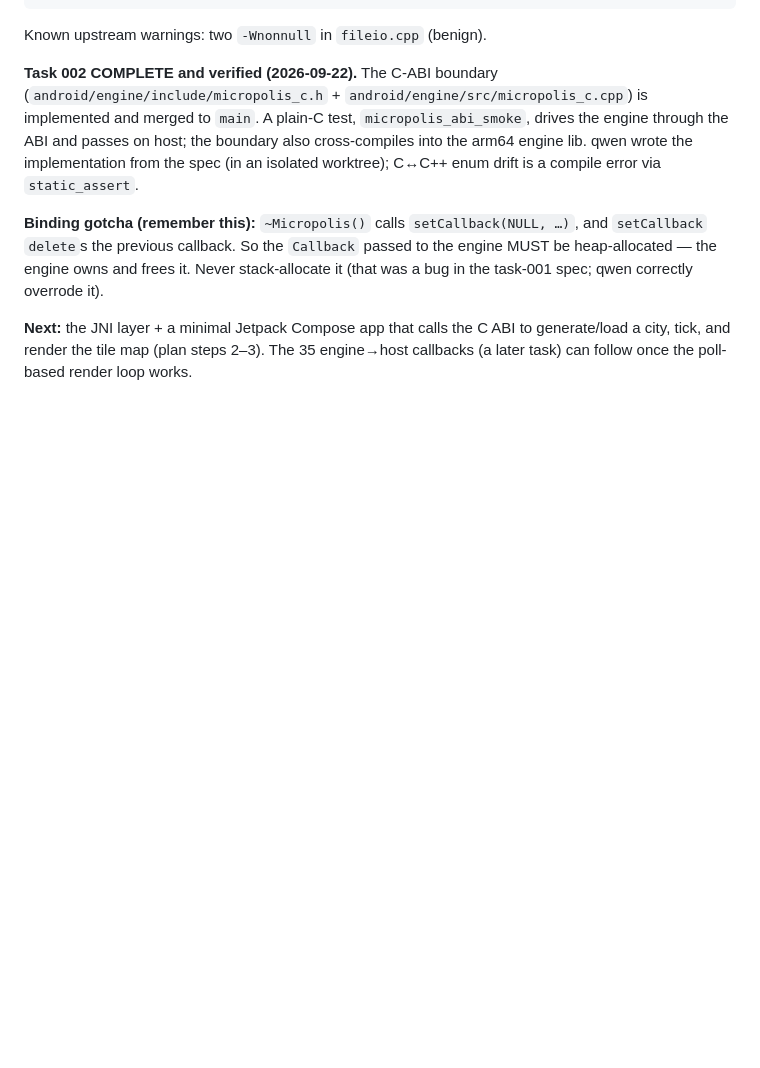
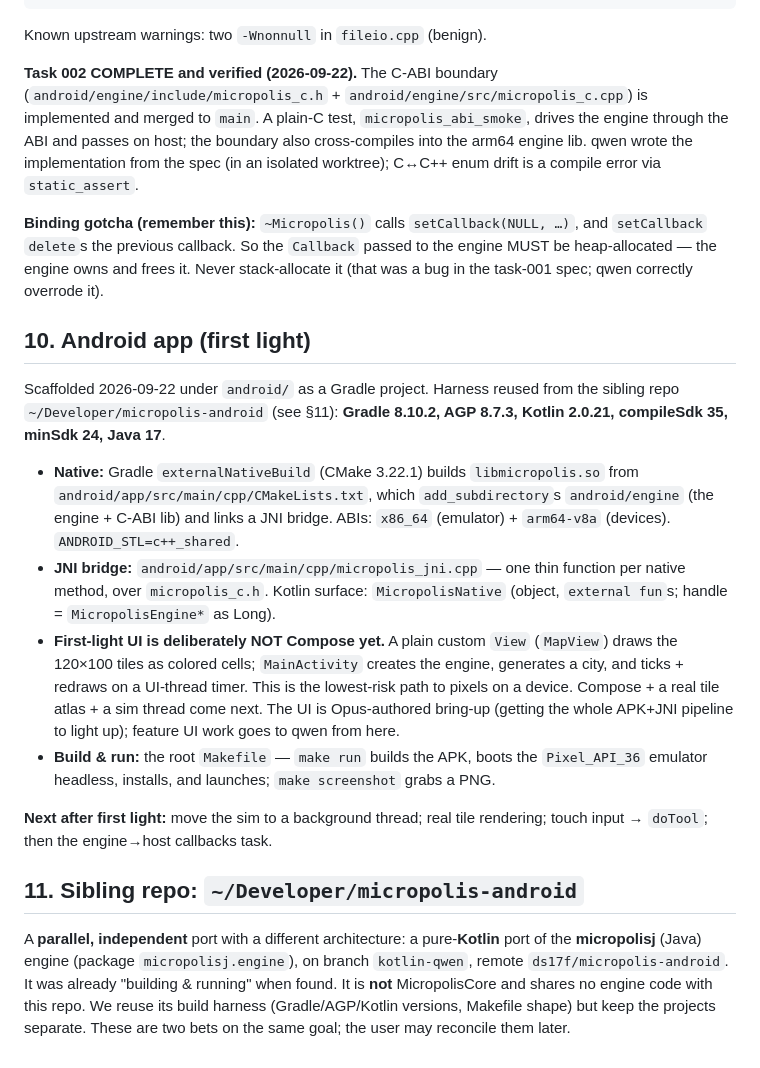
Before and after one commit to ds17f/andropolis, a Markdown page: DESIGN.md, the part around the change. Rendered like a GitHub page; blank space fills up the shorter version.

Commit message:
docs: Android app scaffold (first light) + sibling repo note
Co-Authored-By: Claude Opus 4.8 <noreply@anthropic.com>
Claude-Session: https://claude.ai/code/session_01XzUsd7jFC46kxdx2p2touh

```diff
--- a/DESIGN.md
+++ b/DESIGN.md
@@ -248,7 +248,38 @@ and `setCallback` `delete`s the previous callback. So the `Callback` passed to t
 engine MUST be heap-allocated — the engine owns and frees it. Never stack-allocate
 it (that was a bug in the task-001 spec; qwen correctly overrode it).
 
-**Next:** the JNI layer + a minimal Jetpack Compose app that calls the C ABI to
-generate/load a city, tick, and render the tile map (plan steps 2–3). The 35
-engine→host callbacks (a later task) can follow once the poll-based render loop
-works.
+## 10. Android app (first light)
+
+Scaffolded 2026-09-22 under `android/` as a Gradle project. Harness reused from
+the sibling repo `~/Developer/micropolis-android` (see §11): **Gradle 8.10.2, AGP
+8.7.3, Kotlin 2.0.21, compileSdk 35, minSdk 24, Java 17**.
+
+- **Native:** Gradle `externalNativeBuild` (CMake 3.22.1) builds `libmicropolis.so`
+  from `android/app/src/main/cpp/CMakeLists.txt`, which `add_subdirectory`s
+  `android/engine` (the engine + C-ABI lib) and links a JNI bridge. ABIs:
+  `x86_64` (emulator) + `arm64-v8a` (devices). `ANDROID_STL=c++_shared`.
+- **JNI bridge:** `android/app/src/main/cpp/micropolis_jni.cpp` — one thin
+  function per native method, over `micropolis_c.h`. Kotlin surface:
+  `MicropolisNative` (object, `external fun`s; handle = `MicropolisEngine*` as Long).
+- **First-light UI is deliberately NOT Compose yet.** A plain custom `View`
+  (`MapView`) draws the 120×100 tiles as colored cells; `MainActivity` creates the
+  engine, generates a city, and ticks + redraws on a UI-thread timer. This is the
+  lowest-risk path to pixels on a device. Compose + a real tile atlas + a sim
+  thread come next. The UI is Opus-authored bring-up (getting the whole
+  APK+JNI pipeline to light up); feature UI work goes to qwen from here.
+- **Build & run:** the root `Makefile` — `make run` builds the APK, boots the
+  `Pixel_API_36` emulator headless, installs, and launches; `make screenshot`
+  grabs a PNG.
+
+**Next after first light:** move the sim to a background thread; real tile
+rendering; touch input → `doTool`; then the engine→host callbacks task.
+
+## 11. Sibling repo: `~/Developer/micropolis-android`
+
+A **parallel, independent** port with a different architecture: a pure-**Kotlin**
+port of the **micropolisj** (Java) engine (package `micropolisj.engine`), on branch
+`kotlin-qwen`, remote `ds17f/micropolis-android`. It was already "building &
+running" when found. It is **not** MicropolisCore and shares no engine code with
+this repo. We reuse its build harness (Gradle/AGP/Kotlin versions, Makefile
+shape) but keep the projects separate. These are two bets on the same goal; the
+user may reconcile them later.
```
